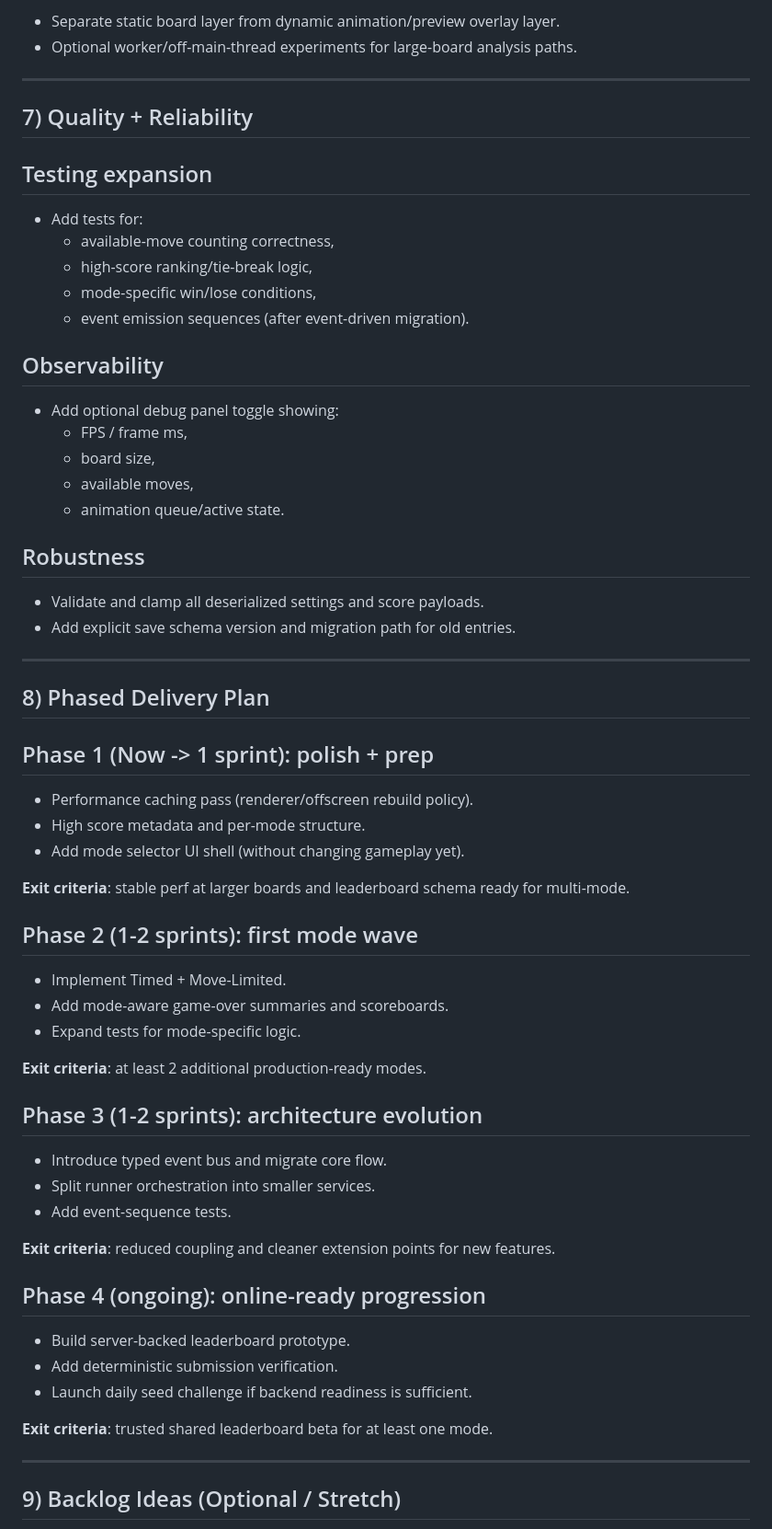
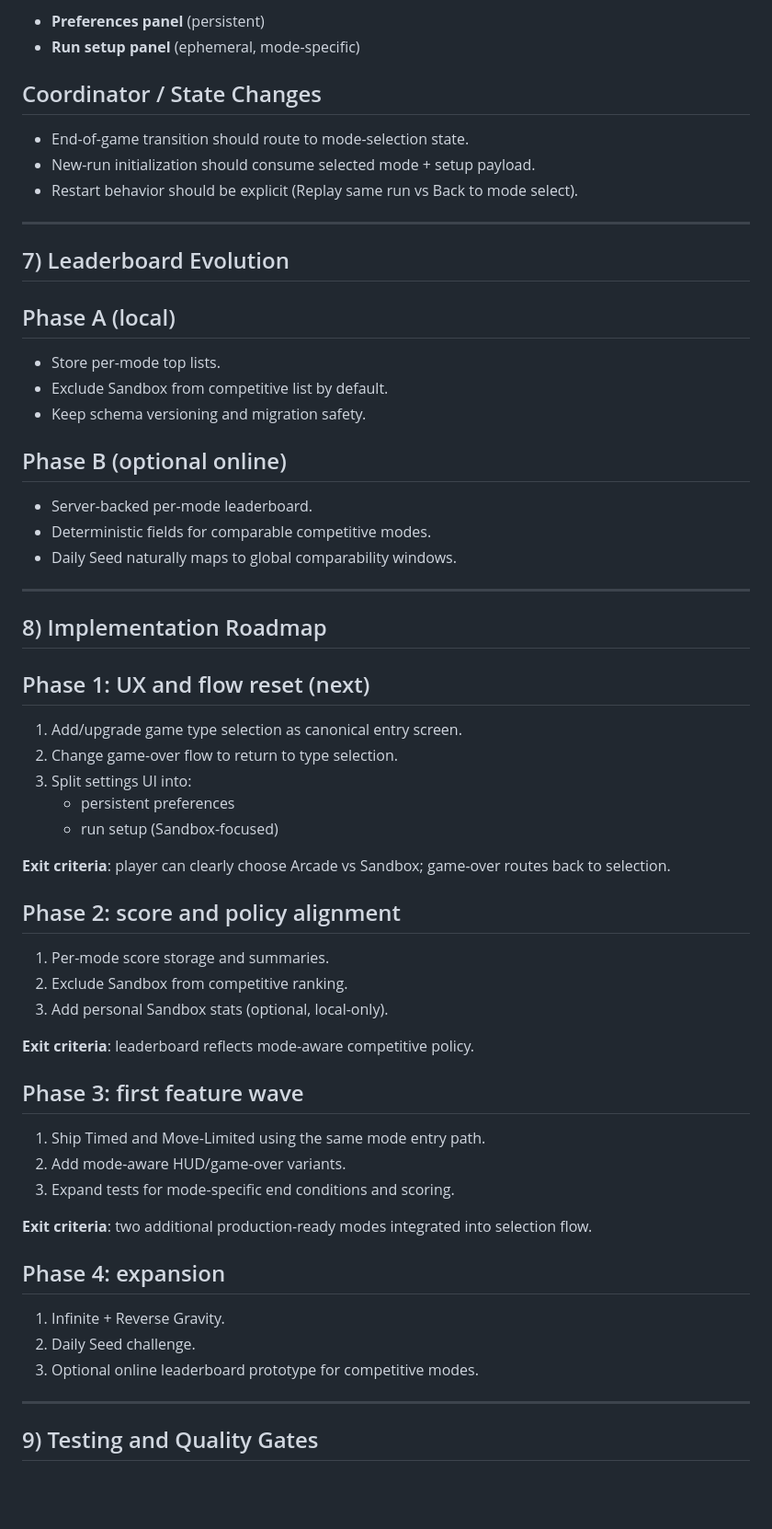
Before and after one commit to dbulk/blocks-for-gina, a Markdown page: roadmap.md, the part around one of its changes. Shown at 92% size. Rendered like a GitHub page; blank space fills up the shorter version.

```diff
--- a/roadmap.md
+++ b/roadmap.md
@@ -143,69 +133,66 @@ No browser-only approach fully prevents cheating. Goal is to make abuse costly a
 
-- Separate static board layer from dynamic animation/preview overlay layer.
-- Optional worker/off-main-thread experiments for large-board analysis paths.
+- **Preferences panel** (persistent)
+- **Run setup panel** (ephemeral, mode-specific)
+
+## Coordinator / State Changes
+
+- End-of-game transition should route to mode-selection state.
+- New-run initialization should consume selected mode + setup payload.
+- Restart behavior should be explicit (Replay same run vs Back to mode select).
 
 ---
 
-## 7) Quality + Reliability
+## 7) Leaderboard Evolution
 
-## Testing expansion
+## Phase A (local)
 
-- Add tests for:
-  - available-move counting correctness,
-  - high-score ranking/tie-break logic,
-  - mode-specific win/lose conditions,
-  - event emission sequences (after event-driven migration).
+- Store per-mode top lists.
+- Exclude Sandbox from competitive list by default.
+- Keep schema versioning and migration safety.
 
-## Observability
+## Phase B (optional online)
 
-- Add optional debug panel toggle showing:
-  - FPS / frame ms,
-  - board size,
-  - available moves,
-  - animation queue/active state.
-
-## Robustness
-
-- Validate and clamp all deserialized settings and score payloads.
-- Add explicit save schema version and migration path for old entries.
+- Server-backed per-mode leaderboard.
+- Deterministic fields for comparable competitive modes.
+- Daily Seed naturally maps to global comparability windows.
 
 ---
 
-## 8) Phased Delivery Plan
+## 8) Implementation Roadmap
 
-## Phase 1 (Now -> 1 sprint): polish + prep
+## Phase 1: UX and flow reset (next)
 
-- Performance caching pass (renderer/offscreen rebuild policy).
-- High score metadata and per-mode structure.
-- Add mode selector UI shell (without changing gameplay yet).
+1. Add/upgrade game type selection as canonical entry screen.
+2. Change game-over flow to return to type selection.
+3. Split settings UI into:
+   - persistent preferences
+   - run setup (Sandbox-focused)
 
-**Exit criteria**: stable perf at larger boards and leaderboard schema ready for multi-mode.
+**Exit criteria**: player can clearly choose Arcade vs Sandbox; game-over routes back to selection.
 
-## Phase 2 (1-2 sprints): first mode wave
+## Phase 2: score and policy alignment
 
-- Implement Timed + Move-Limited.
-- Add mode-aware game-over summaries and scoreboards.
-- Expand tests for mode-specific logic.
+1. Per-mode score storage and summaries.
+2. Exclude Sandbox from competitive ranking.
+3. Add personal Sandbox stats (optional, local-only).
 
-**Exit criteria**: at least 2 additional production-ready modes.
+**Exit criteria**: leaderboard reflects mode-aware competitive policy.
 
-## Phase 3 (1-2 sprints): architecture evolution
+## Phase 3: first feature wave
 
-- Introduce typed event bus and migrate core flow.
-- Split runner orchestration into smaller services.
-- Add event-sequence tests.
+1. Ship Timed and Move-Limited using the same mode entry path.
+2. Add mode-aware HUD/game-over variants.
+3. Expand tests for mode-specific end conditions and scoring.
 
-**Exit criteria**: reduced coupling and cleaner extension points for new features.
+**Exit criteria**: two additional production-ready modes integrated into selection flow.
 
-## Phase 4 (ongoing): online-ready progression
+## Phase 4: expansion
 
-- Build server-backed leaderboard prototype.
-- Add deterministic submission verification.
-- Launch daily seed challenge if backend readiness is sufficient.
-
-**Exit criteria**: trusted shared leaderboard beta for at least one mode.
+1. Infinite + Reverse Gravity.
+2. Daily Seed challenge.
+3. Optional online leaderboard prototype for competitive modes.
 
 ---
 
-## 9) Backlog Ideas (Optional / Stretch)
+## 9) Testing and Quality Gates
 
```
Also changed, not shown: other parts of roadmap.md (+102 -106 lines).
